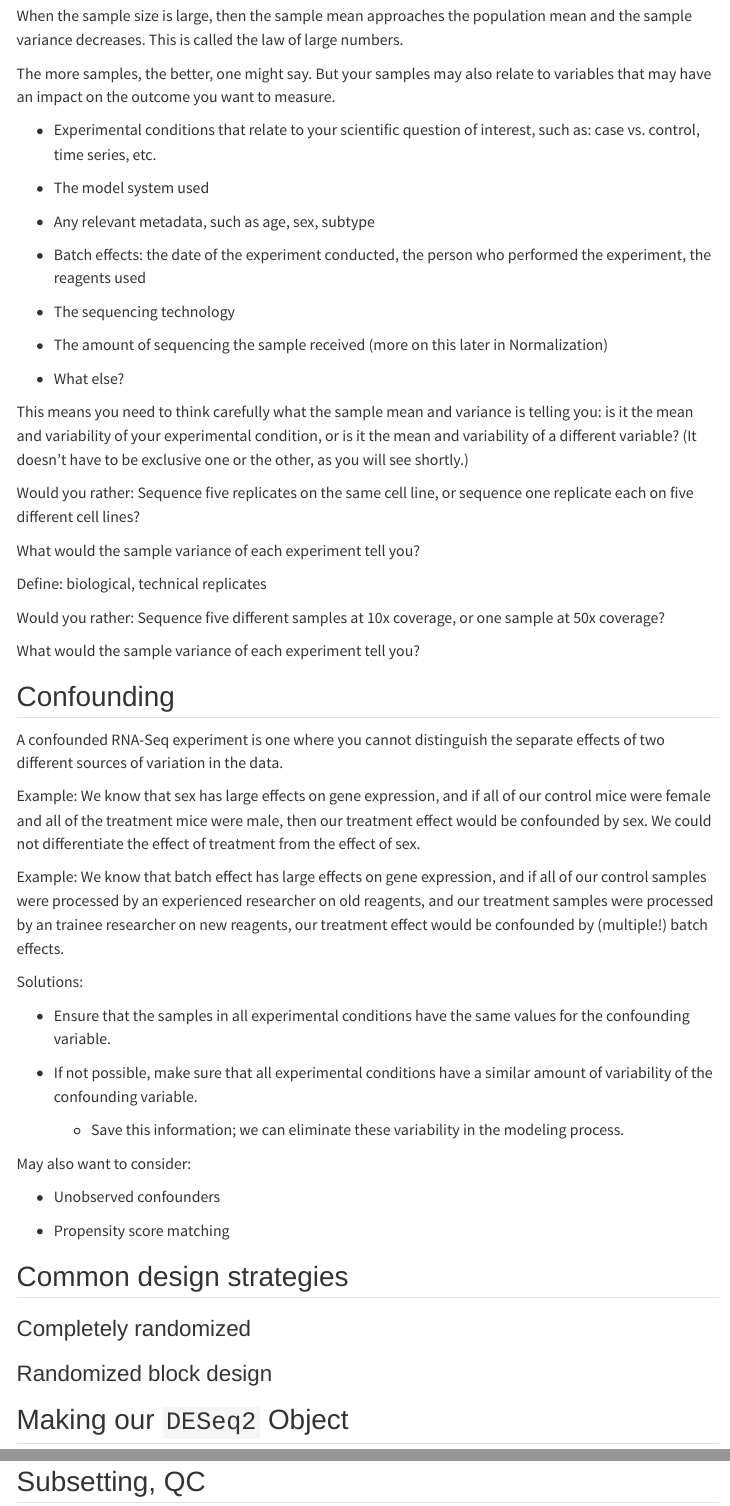
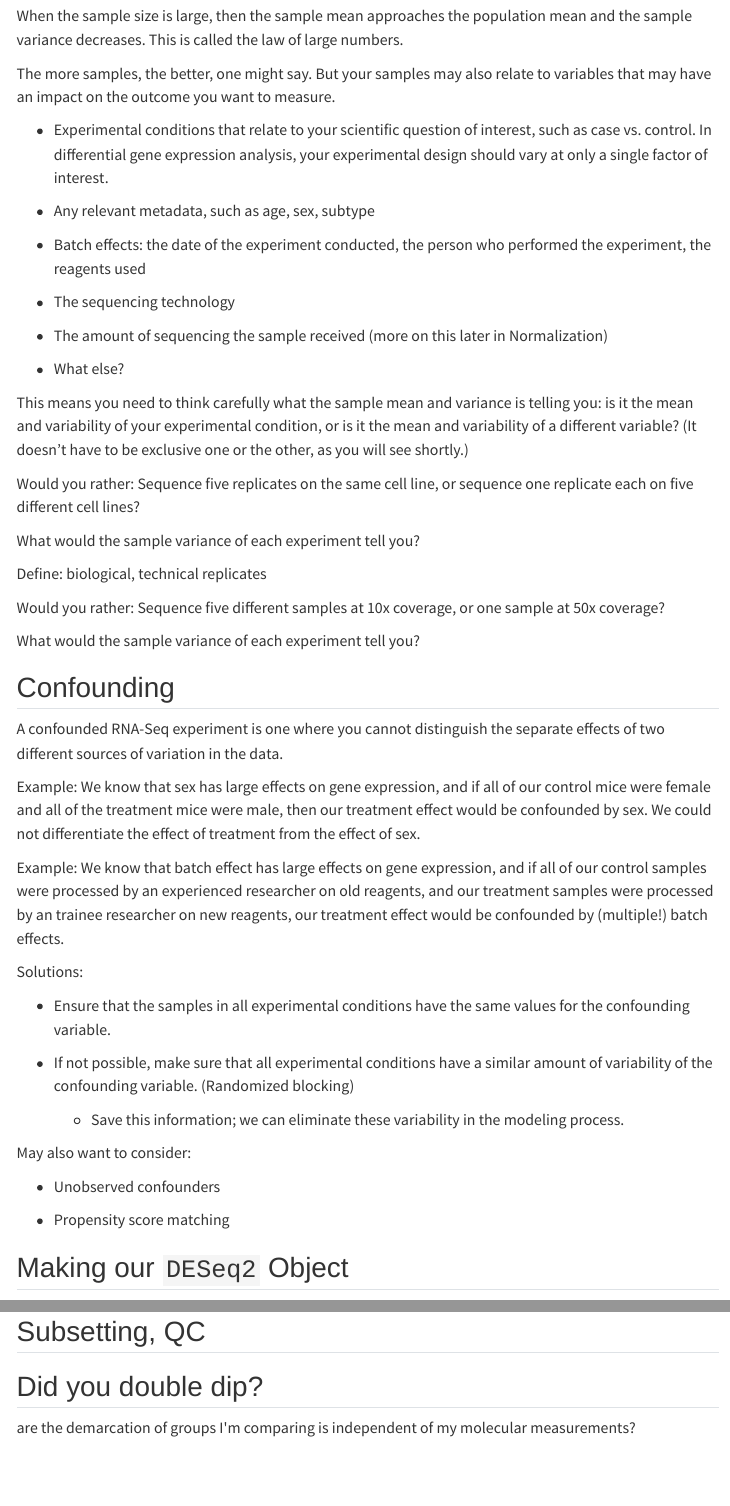
Before and after one commit to fhdsl/bioconductor_genomics, a Quarto document (02_week2.qmd): the page in a window 1100 px wide, from 370 px down, and a second part further down, joined at a grey line. Rendered offline with R 4.5, knitr and Pandoc in place of Quarto, with nearby package versions; some code elsewhere in the file could not run offline; menus at the side of the page are left out.

Commit message:
Update 02_week2.qmd

````diff
--- a/02_week2.qmd
+++ b/02_week2.qmd
@@ -17,19 +15,17 @@ When the sample size is large, then the sample mean approaches the population me
 
 The more samples, the better, one might say. But your samples may also relate to variables that may have an impact on the outcome you want to measure.
 
-- Experimental conditions that relate to your scientific question of interest, such as: case vs. control, time series, etc.
+-   Experimental conditions that relate to your scientific question of interest, such as case vs. control. In differential gene expression analysis, your experimental design should vary at only a single factor of interest.
 
-- The model system used
+-   Any relevant metadata, such as age, sex, subtype
 
-- Any relevant metadata, such as age, sex, subtype
+-   Batch effects: the date of the experiment conducted, the person who performed the experiment, the reagents used
 
-- Batch effects: the date of the experiment conducted, the person who performed the experiment, the reagents used
+-   The sequencing technology
 
-- The sequencing technology
+-   The amount of sequencing the sample received (more on this later in Normalization)
 
-- The amount of sequencing the sample received (more on this later in Normalization)
-
-- What else?
+-   What else?
 
 This means you need to think carefully what the sample mean and variance is telling you: is it the mean and variability of your experimental condition, or is it the mean and variability of a different variable? (It doesn't have to be exclusive one or the other, as you will see shortly.)
 
@@ -53,29 +47,19 @@ Example: We know that sex has large effects on gene expression, and if all of ou
 
 Example: We know that batch effect has large effects on gene expression, and if all of our control samples were processed by an experienced researcher on old reagents, and our treatment samples were processed by an trainee researcher on new reagents, our treatment effect would be confounded by (multiple!) batch effects.
 
-
 Solutions:
 
-- Ensure that the samples in all experimental conditions have the same values for the confounding variable.
+-   Ensure that the samples in all experimental conditions have the same values for the confounding variable.
 
-- If not possible, make sure that all experimental conditions have a similar amount of variability of the confounding variable.
+-   If not possible, make sure that all experimental conditions have a similar amount of variability of the confounding variable. (Randomized blocking)
 
-  - Save this information; we can eliminate these variability in the modeling process.
+    -   Save this information; we can eliminate these variability in the modeling process.
 
- May also want to consider:
+May also want to consider:
 
- - Unobserved confounders
+-   Unobserved confounders
 
- - Propensity score matching
-
-
-## Common design strategies
-
-### Completely randomized
-
-### Randomized block design
-
-
+-   Propensity score matching
 
 ## Making our `DESeq2` Object
 
@@ -88,5 +72,8 @@ GSE96870 <- readRDS("data/GSE96870_se.rds")
 GSE96870
 ```
 
+## Subsetting, QC
 
-## Subsetting, QC
+## Did you double dip?
+
+are the demarcation of groups I\'m comparing is independent of my molecular measurements?
````
Also changed, not shown: 02_week2.qmd (6 more changed lines).
